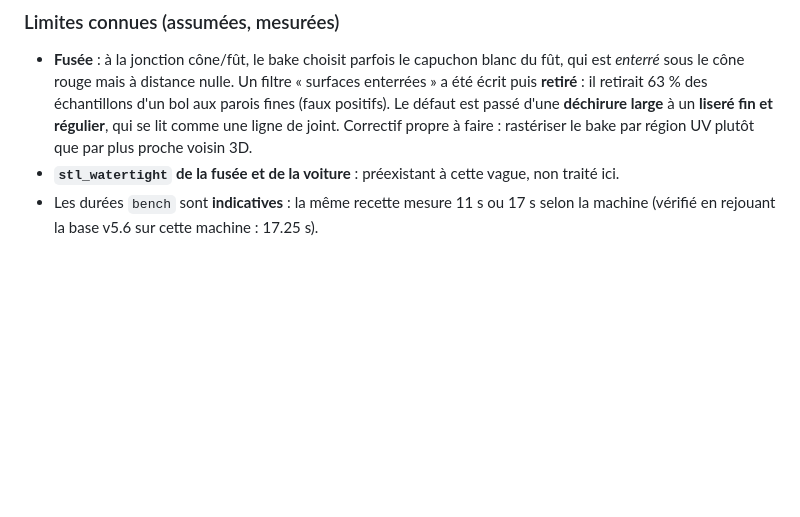
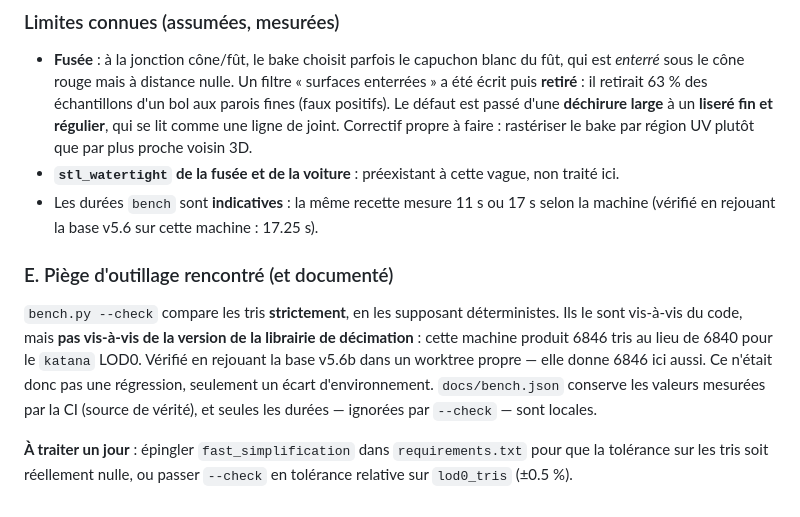
Before and after one commit to DimalaxYT/3F, a Markdown page: IMPROVEMENTS.md, the part around the change. Rendered like a GitHub page; blank space fills up the shorter version.

Commit message:
docs(v5.7) : piège d'outillage bench (tris dépendants de fast_simplification)
Co-Authored-By: Arena Agent <agent@arena.ai>

Co-authored-by: arena-agent <297053741+arena-agent@users.noreply.github.com>

```diff
--- a/IMPROVEMENTS.md
+++ b/IMPROVEMENTS.md
@@ -414,3 +414,17 @@ p95-p05 **0.091 → 0.173**. Saladier 0.107 → 0.213, assiette 0.099 → 0.191.
 - **`stl_watertight` de la fusée et de la voiture** : préexistant à cette vague, non traité ici.
 - Les durées `bench` sont **indicatives** : la même recette mesure 11 s ou 17 s selon la machine
   (vérifié en rejouant la base v5.6 sur cette machine : 17.25 s).
+
+
+### E. Piège d'outillage rencontré (et documenté)
+
+`bench.py --check` compare les tris **strictement**, en les supposant déterministes. Ils le sont
+vis-à-vis du code, mais **pas vis-à-vis de la version de la librairie de décimation** : cette
+machine produit 6846 tris au lieu de 6840 pour le `katana` LOD0. Vérifié en rejouant la base
+v5.6b dans un worktree propre — elle donne 6846 ici aussi. Ce n'était donc pas une régression,
+seulement un écart d'environnement. `docs/bench.json` conserve les valeurs mesurées par la CI
+(source de vérité), et seules les durées — ignorées par `--check` — sont locales.
+
+**À traiter un jour** : épingler `fast_simplification` dans `requirements.txt` pour que la
+tolérance sur les tris soit réellement nulle, ou passer `--check` en tolérance relative sur
+`lod0_tris` (±0.5 %).
```
